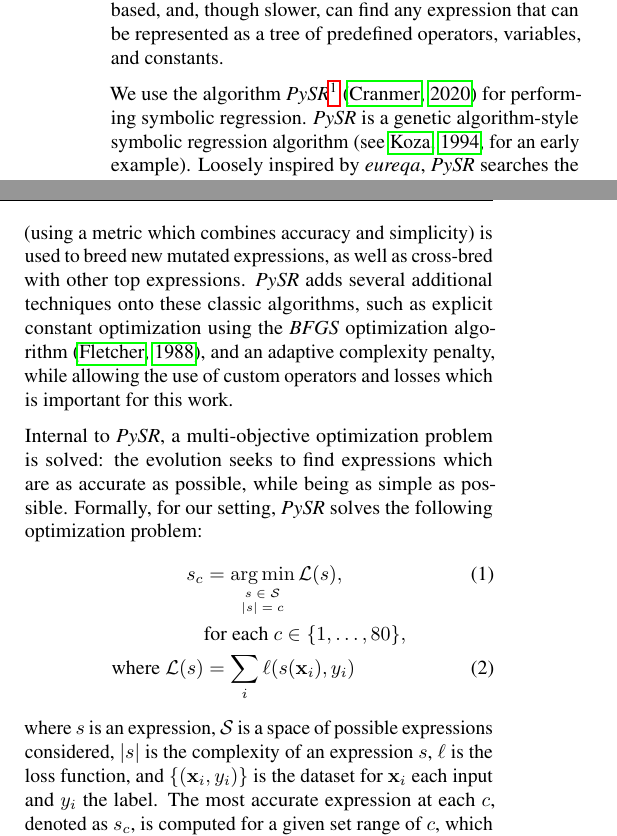
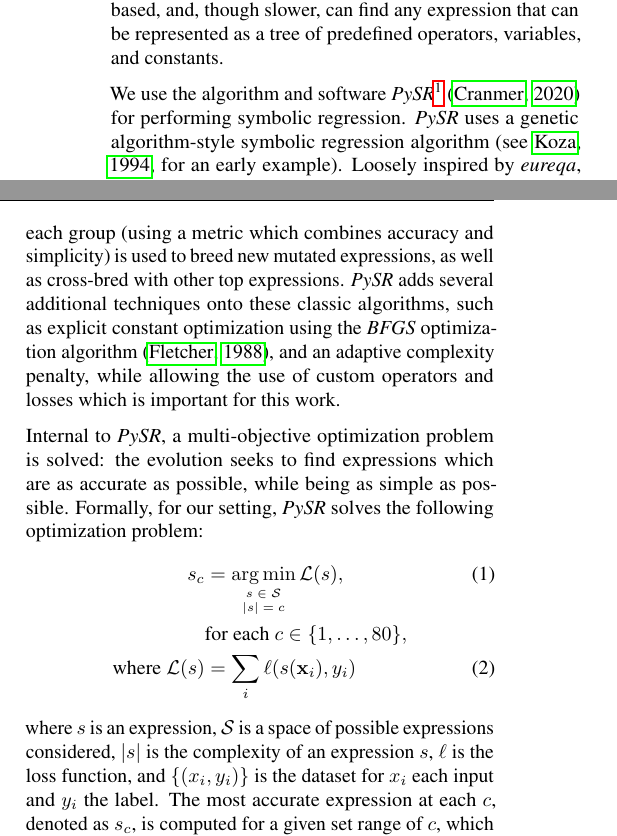
Before and after one commit to kazewong/SymbolicGWPopulation_paper, a LaTeX paper (src/tex/ms.tex): two parts of the columns of page 3 of 7, joined at a grey line, cut so that both start at the same text. Compiled offline with pdfLaTeX; a LaTeX package or settings file that is missing is left out.

Commit message:
Clean up text

```diff
--- a/src/tex/ms.tex
+++ b/src/tex/ms.tex
@@ -213,8 +213,8 @@ There are several different strategies for performing symbolic regression, all o
 Some methods, such as \textit{SINDy} \cite{bruntonDiscoveringGoverningEquations2016}, are dictionary-based, and search for a sparse linear combination of hand-crafted terms.
 Other methods, such as \textit{eureqa} \cite{schmidtDistillingFreeFormNatural2009}, are genetic algorithm-based, and, though slower, can find any expression that can be represented as a tree of predefined operators, variables, and constants.
 
-We use the algorithm \pysr\footnote{\url{https://github.com/MilesCranmer/PySR}} \cite{cranmerPySRFastParallelized2020} for performing symbolic regression.
-\pysr is a genetic algorithm-style symbolic regression algorithm
+We use the algorithm and software \pysr\footnote{\url{https://github.com/MilesCranmer/PySR}} \cite{cranmerPySRFastParallelized2020} for performing symbolic regression.
+\pysr uses a genetic algorithm-style symbolic regression algorithm
 \citep[see][for an early example]{kozaGeneticProgrammingMeans1994}.
 Loosely inspired by \textit{eureqa},
 \pysr searches the space of trees
@@ -244,8 +244,8 @@ Formally, for our setting, \pysr solves the following optimization problem:
 where $s$ is an expression,
 $\mathcal{S}$ is a space of possible expressions considered,
 $\abs{s}$ is the complexity of an expression $s$,
-$\ell$ is the loss function, and $\{(\mathbf x_i, y_i)\}$ is the dataset
-for $\mathbf x_i$ each input and $y_i$ the label.
+$\ell$ is the loss function, and $\{(x_i, y_i)\}$ is the dataset
+for $x_i$ each input and $y_i$ the label.
 The most accurate expression at each $c$, denoted as $s_c$, is computed for a given set range of $c$, which we choose as $c\in\{1, \ldots, 80\}$.
 Complexity is defined here
 as a sum of the complexity of each symbol in the expression,
```
